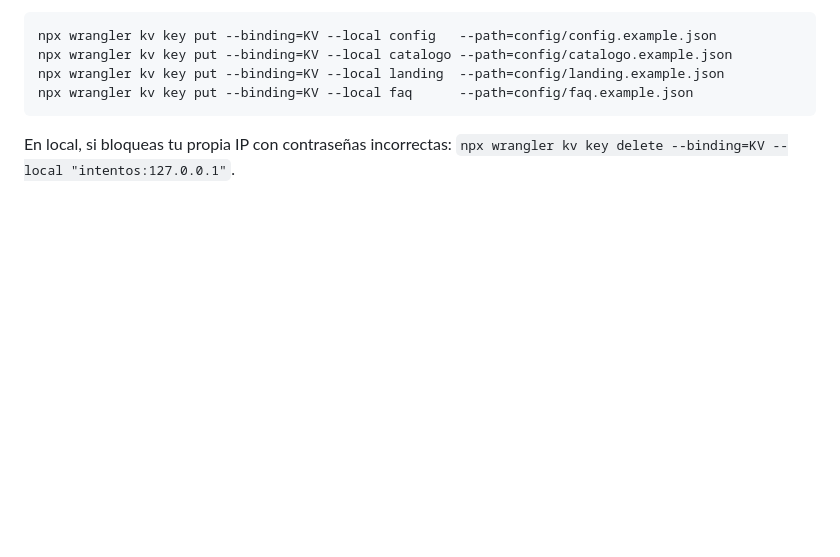
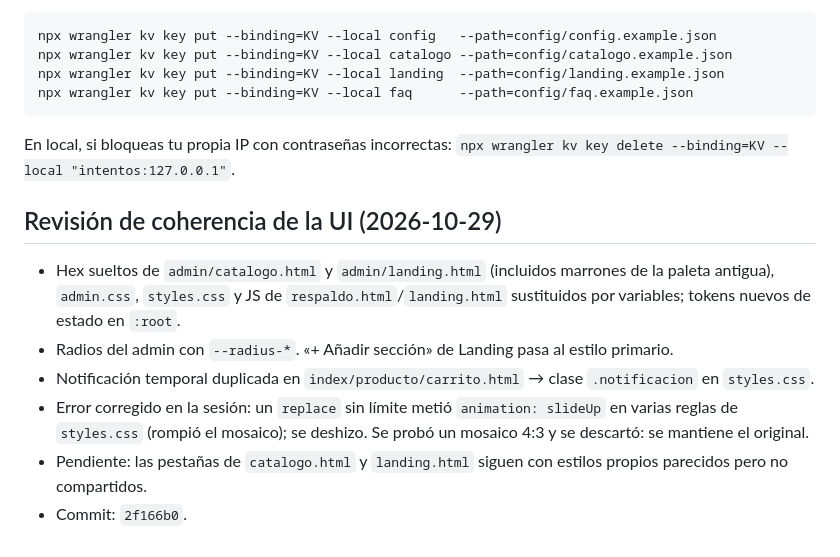
Before and after one commit to capagratuita/catalogo-personal, a Markdown page: AGENTS_SUMMARY.md, the part around the change. Rendered like a GitHub page; blank space fills up the shorter version.

````diff
--- a/AGENTS_SUMMARY.md
+++ b/AGENTS_SUMMARY.md
@@ -72,3 +72,12 @@ npx wrangler kv key put --binding=KV --local faq      --path=config/faq.example.
 ```
 
 En local, si bloqueas tu propia IP con contraseñas incorrectas: `npx wrangler kv key delete --binding=KV --local "intentos:127.0.0.1"`.
+
+## Revisión de coherencia de la UI (2026-10-29)
+
+- Hex sueltos de `admin/catalogo.html` y `admin/landing.html` (incluidos marrones de la paleta antigua), `admin.css`, `styles.css` y JS de `respaldo.html`/`landing.html` sustituidos por variables; tokens nuevos de estado en `:root`.
+- Radios del admin con `--radius-*`. «+ Añadir sección» de Landing pasa al estilo primario.
+- Notificación temporal duplicada en `index/producto/carrito.html` → clase `.notificacion` en `styles.css`.
+- Error corregido en la sesión: un `replace` sin límite metió `animation: slideUp` en varias reglas de `styles.css` (rompió el mosaico); se deshizo. Se probó un mosaico 4:3 y se descartó: se mantiene el original.
+- Pendiente: las pestañas de `catalogo.html` y `landing.html` siguen con estilos propios parecidos pero no compartidos.
+- Commit: `2f166b0`.
````
Also changed, not shown: AGENTS.md (+1 -0 lines), VALIDATION_SUMMARY.md (+5 -0 lines).
